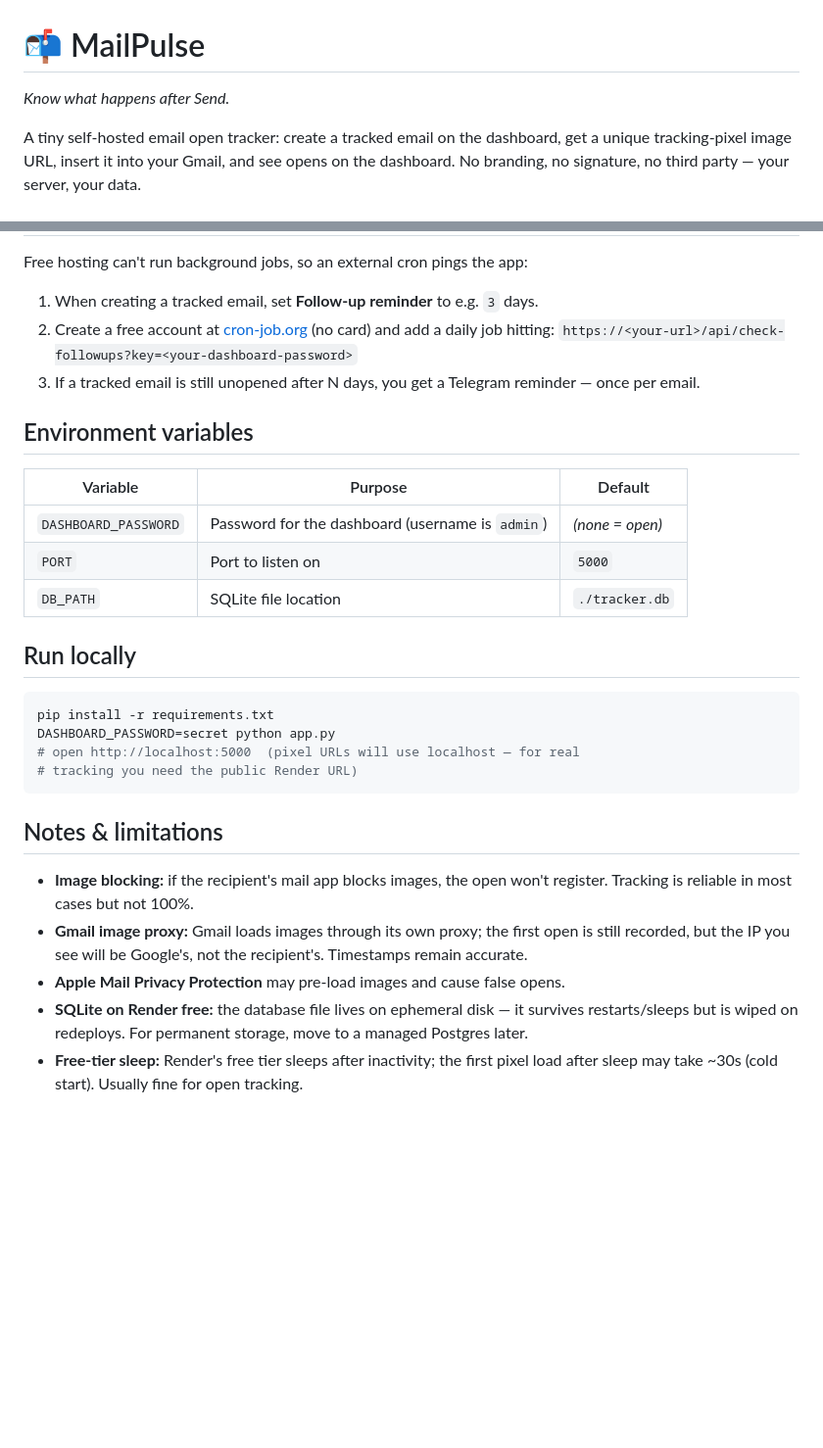
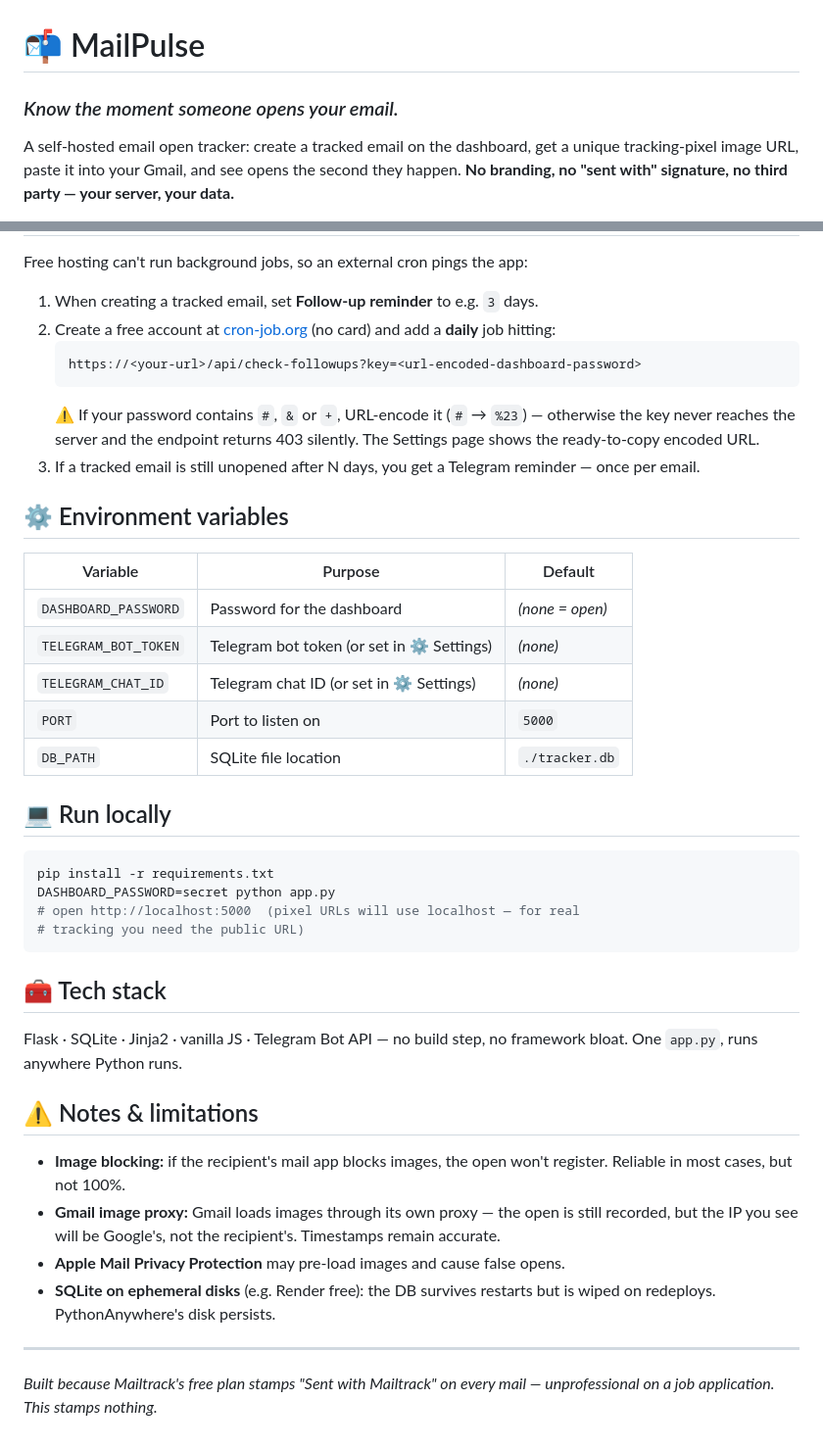
Before and after one commit to nuvishh/MailPulse, a Markdown page: README.md, 2 parts joined by grey strips. Shown at 98% size. GitHub-like rendering; blank space fills up the shorter version.

````diff
--- a/README.md
+++ b/README.md
@@ -1,8 +1,5 @@
 # 📬 MailPulse
-_Know what happens after Send._
+### *Know the moment someone opens your email.*
 
-A tiny self-hosted email open tracker: create a tracked email on the
-dashboard, get a unique tracking-pixel image URL, insert it into your Gmail,
-and see opens on the dashboard. No branding, no signature, no third party —
-your server, your data.
+A self-hosted email open tracker: create a tracked email on the dashboard, get a unique tracking-pixel image URL, paste it into your Gmail, and see opens the second they happen. **No branding, no "sent with" signature, no third party — your server, your data.**
 
@@ -92,40 +79,43 @@ variables instead of using the settings page.
 Free hosting can't run background jobs, so an external cron pings the app:
 
 1. When creating a tracked email, set **Follow-up reminder** to e.g. `3` days.
-2. Create a free account at [cron-job.org](https://cron-job.org) (no card) and
-   add a daily job hitting:
-   `https://<your-url>/api/check-followups?key=<your-dashboard-password>`
-3. If a tracked email is still unopened after N days, you get a Telegram
-   reminder — once per email.
+2. Create a free account at [cron-job.org](https://cron-job.org) (no card) and add a **daily** job hitting:
+   ```
+   https://<your-url>/api/check-followups?key=<url-encoded-dashboard-password>
+   ```
+   ⚠️ If your password contains `#`, `&` or `+`, URL-encode it (`#` → `%23`) — otherwise the key never reaches the server and the endpoint returns 403 silently. The Settings page shows the ready-to-copy encoded URL.
+3. If a tracked email is still unopened after N days, you get a Telegram reminder — once per email.
 
-## Environment variables
+## ⚙️ Environment variables
 
-| Variable             | Purpose                                              | Default        |
-|----------------------|------------------------------------------------------|----------------|
-| `DASHBOARD_PASSWORD` | Password for the dashboard (username is `admin`)     | _(none = open)_|
-| `PORT`               | Port to listen on                                    | `5000`         |
-| `DB_PATH`            | SQLite file location                                 | `./tracker.db` |
+| Variable | Purpose | Default |
+|---|---|---|
+| `DASHBOARD_PASSWORD` | Password for the dashboard | _(none = open)_ |
+| `TELEGRAM_BOT_TOKEN` | Telegram bot token (or set in ⚙️ Settings) | _(none)_ |
+| `TELEGRAM_CHAT_ID` | Telegram chat ID (or set in ⚙️ Settings) | _(none)_ |
+| `PORT` | Port to listen on | `5000` |
+| `DB_PATH` | SQLite file location | `./tracker.db` |
 
-## Run locally
+## 💻 Run locally
 
 ```bash
 pip install -r requirements.txt
 DASHBOARD_PASSWORD=secret python app.py
 # open http://localhost:5000  (pixel URLs will use localhost — for real
-# tracking you need the public Render URL)
+# tracking you need the public URL)
 ```
 
-## Notes & limitations
+## 🧰 Tech stack
 
-- **Image blocking:** if the recipient's mail app blocks images, the open won't
-  register. Tracking is reliable in most cases but not 100%.
-- **Gmail image proxy:** Gmail loads images through its own proxy; the first
-  open is still recorded, but the IP you see will be Google's, not the
-  recipient's. Timestamps remain accurate.
+Flask · SQLite · Jinja2 · vanilla JS · Telegram Bot API — no build step, no framework bloat. One `app.py`, runs anywhere Python runs.
+
+## ⚠️ Notes & limitations
+
+- **Image blocking:** if the recipient's mail app blocks images, the open won't register. Reliable in most cases, but not 100%.
+- **Gmail image proxy:** Gmail loads images through its own proxy — the open is still recorded, but the IP you see will be Google's, not the recipient's. Timestamps remain accurate.
 - **Apple Mail Privacy Protection** may pre-load images and cause false opens.
-- **SQLite on Render free:** the database file lives on ephemeral disk — it
-  survives restarts/sleeps but is wiped on redeploys. For permanent storage,
-  move to a managed Postgres later.
-- **Free-tier sleep:** Render's free tier sleeps after inactivity; the first
-  pixel load after sleep may take ~30s (cold start). Usually fine for
-  open tracking.
+- **SQLite on ephemeral disks** (e.g. Render free): the DB survives restarts but is wiped on redeploys. PythonAnywhere's disk persists.
+
+---
+
+*Built because Mailtrack's free plan stamps "Sent with Mailtrack" on every mail — unprofessional on a job application. This stamps nothing.*
````
Also changed, not shown: other parts of README.md (+37 -47 lines).
